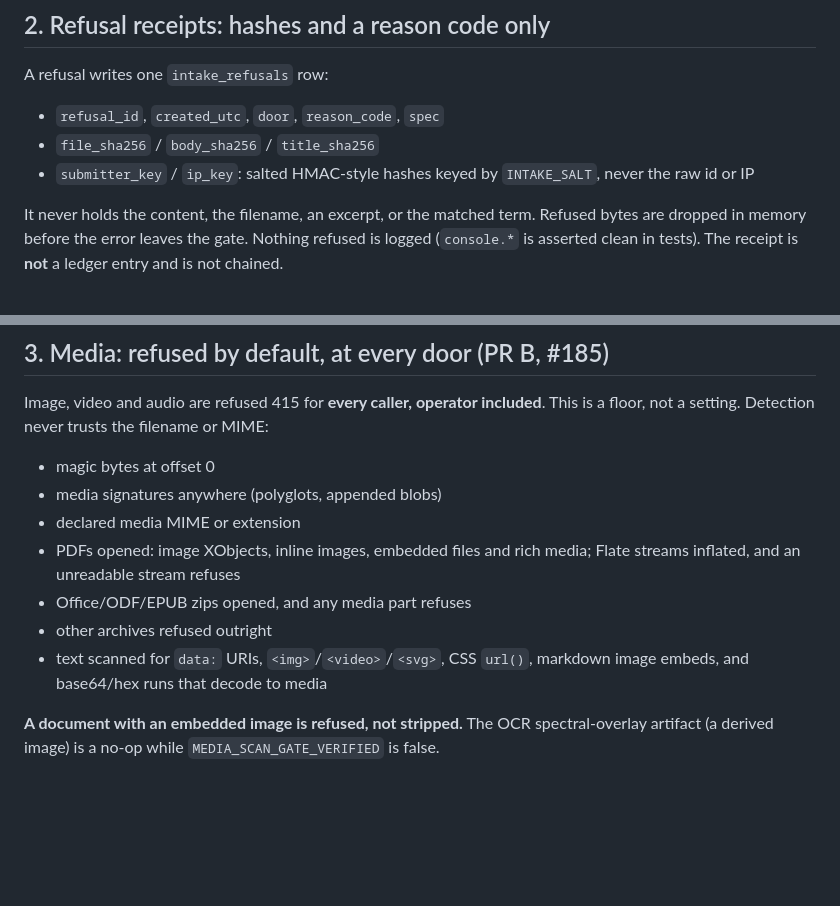
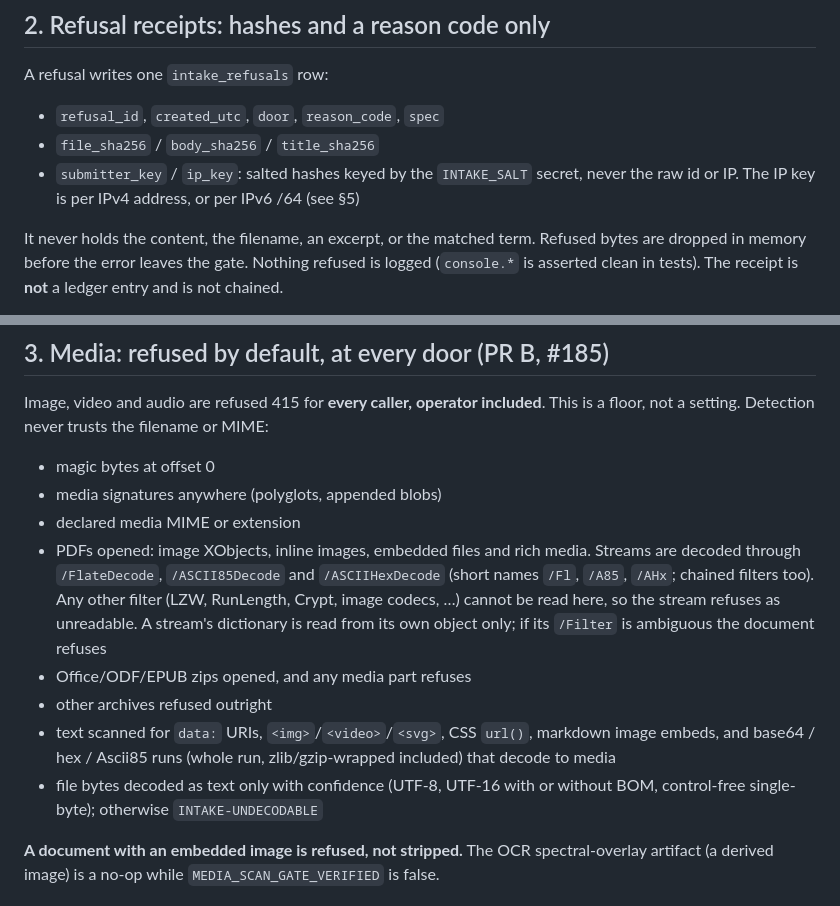
Before and after one commit to AzielEliab/aziel-corpus, a Markdown page: docs/designs/CORPUS-INTAKE-SAFETY-1.0.md, 2 parts joined by grey strips. Rendered like a GitHub page; blank space fills up the shorter version.

```diff
--- a/docs/designs/CORPUS-INTAKE-SAFETY-1.0.md
+++ b/docs/designs/CORPUS-INTAKE-SAFETY-1.0.md
@@ -41,7 +42,7 @@ AZOS and azinterface only proxy `news_ingest` to aziel-runtime through FragGate.
 A refusal writes one `intake_refusals` row:
 - `refusal_id`, `created_utc`, `door`, `reason_code`, `spec`
 - `file_sha256` / `body_sha256` / `title_sha256`
-- `submitter_key` / `ip_key`: salted HMAC-style hashes keyed by `INTAKE_SALT`, never the raw id or IP
+- `submitter_key` / `ip_key`: salted hashes keyed by the `INTAKE_SALT` secret, never the raw id or IP. The IP key is per IPv4 address, or per IPv6 /64 (see §5)
 
 It never holds the content, the filename, an excerpt, or the matched term. Refused bytes are dropped in memory before the error leaves the gate. Nothing refused is logged (`console.*` is asserted clean in tests). The receipt is **not** a ledger entry and is not chained.
 
@@ -53,10 +54,11 @@ Image, video and audio are refused 415 for **every caller, operator included**.
 - magic bytes at offset 0
 - media signatures anywhere (polyglots, appended blobs)
 - declared media MIME or extension
-- PDFs opened: image XObjects, inline images, embedded files and rich media; Flate streams inflated, and an unreadable stream refuses
+- PDFs opened: image XObjects, inline images, embedded files and rich media. Streams are decoded through `/FlateDecode`, `/ASCII85Decode` and `/ASCIIHexDecode` (short names `/Fl`, `/A85`, `/AHx`; chained filters too). Any other filter (LZW, RunLength, Crypt, image codecs, …) cannot be read here, so the stream refuses as unreadable. A stream's dictionary is read from its own object only; if its `/Filter` is ambiguous the document refuses
 - Office/ODF/EPUB zips opened, and any media part refuses
 - other archives refused outright
-- text scanned for `data:` URIs, `<img>`/`<video>`/`<svg>`, CSS `url()`, markdown image embeds, and base64/hex runs that decode to media
+- text scanned for `data:` URIs, `<img>`/`<video>`/`<svg>`, CSS `url()`, markdown image embeds, and base64 / hex / Ascii85 runs (whole run, zlib/gzip-wrapped included) that decode to media
+- file bytes decoded as text only with confidence (UTF-8, UTF-16 with or without BOM, control-free single-byte); otherwise `INTAKE-UNDECODABLE`
 
 **A document with an embedded image is refused, not stripped.** The OCR spectral-overlay artifact (a derived image) is a no-op while `MEDIA_SCAN_GATE_VERIFIED` is false.
 
```
Also changed, not shown: other parts of docs/designs/CORPUS-INTAKE-SAFETY-1.0.md (+31 -14 lines).
